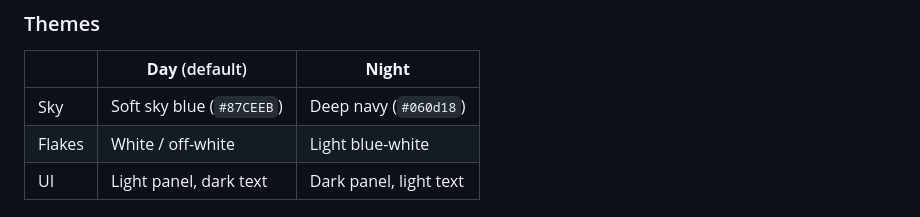
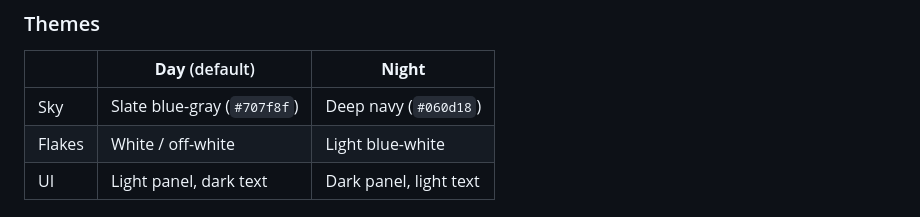
Before and after one commit to tengyanhaiin-star/Falling-Snowflakes, a Markdown page: README.md, the part around the change. GitHub-like rendering.

Commit message:
Update theme colors in README

```diff
--- a/README.md
+++ b/README.md
@@ -20,7 +20,7 @@ The scene layers three elements:
 
 | | **Day** (default) | **Night** |
 |---|-------------------|-----------|
-| Sky | Soft sky blue (`#87CEEB`) | Deep navy (`#060d18`) |
+| Sky | Slate blue-gray (`#707f8f`) | Deep navy (`#060d18`) |
 | Flakes | White / off-white | Light blue-white |
 | UI | Light panel, dark text | Dark panel, light text |
 
```
